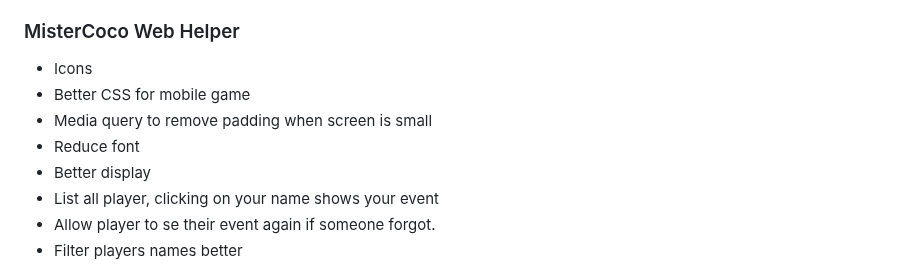
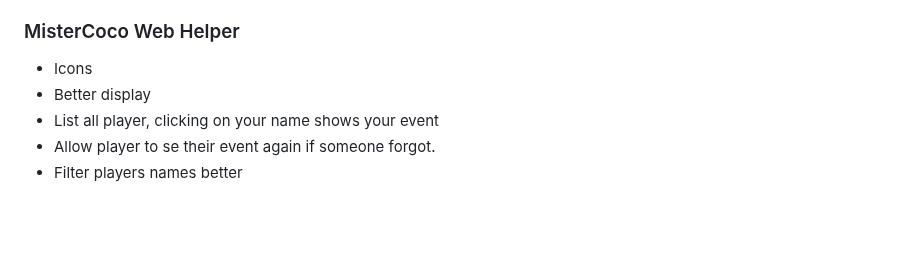
Before and after one commit to rekky1aws/wii-menu-recreation, a Markdown page: TODO.md, the part around the change. Rendered like a GitHub page; blank space fills up the shorter version.

Commit message:
TODO Update

```diff
--- a/TODO.md
+++ b/TODO.md
@@ -93,9 +93,6 @@
 
 ### MisterCoco Web Helper
  + Icons
- + Better CSS for mobile game
-  + Media query to remove padding when screen is small
-  + Reduce font
  + Better display
   + List all player, clicking on your name shows your event
   + Allow player to se their event again if someone forgot.
```
